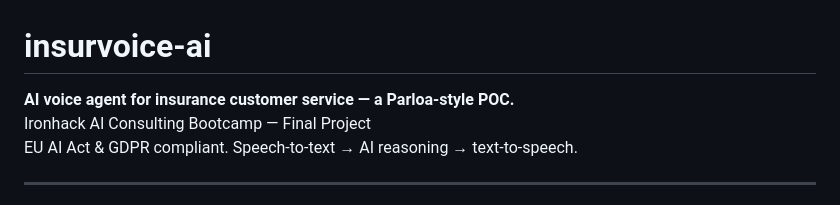
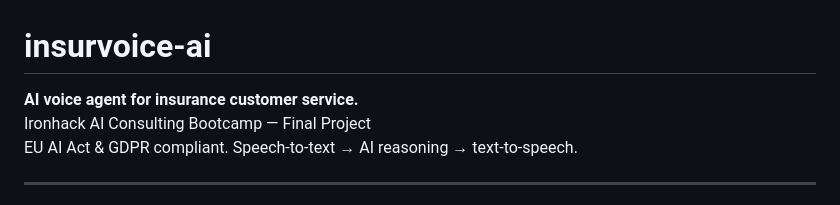
Before and after one commit to dbystrova26/insurvoice-ai, a Markdown page: README.md, the part around the change. Rendered like a GitHub page.

```diff
--- a/README.md
+++ b/README.md
@@ -1,6 +1,6 @@
 # insurvoice-ai
 
-**AI voice agent for insurance customer service — a Parloa-style POC.**
+**AI voice agent for insurance customer service.**
 Ironhack AI Consulting Bootcamp — Final Project
 EU AI Act & GDPR compliant. Speech-to-text → AI reasoning → text-to-speech.
 
```
